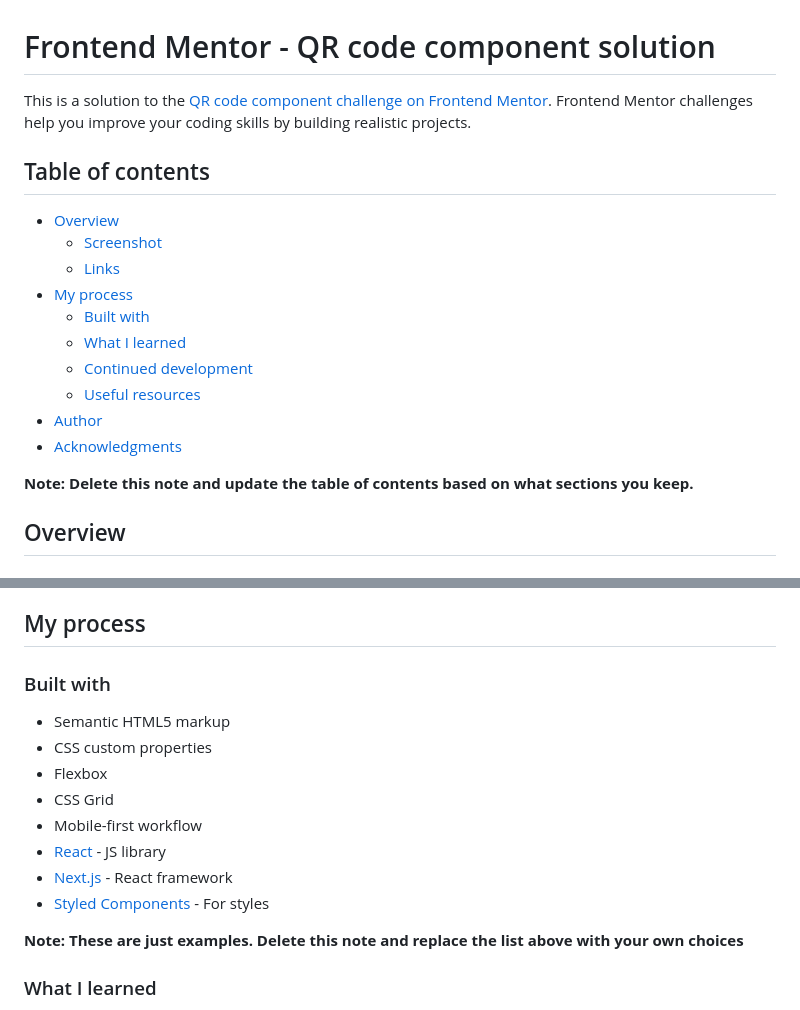
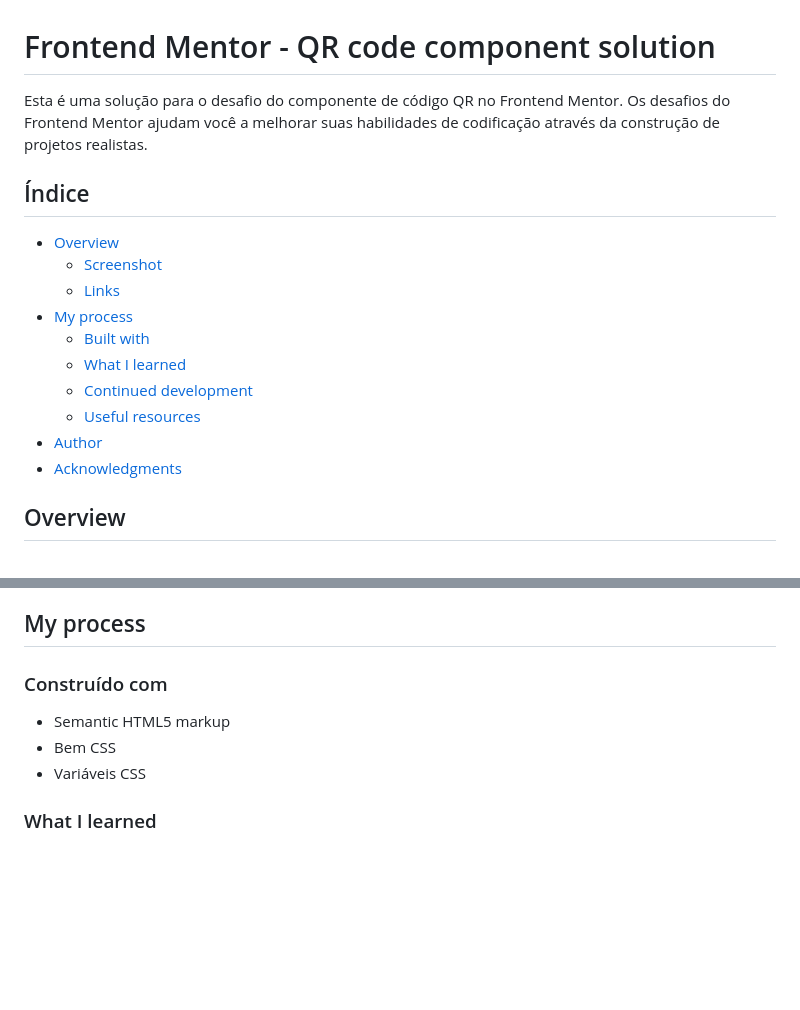
Before and after one commit to Gabriel-Sousa-Dev/FrontEnd-Mentor-Challenges, a Markdown page: README.md, 2 parts joined by grey strips. GitHub-like rendering; blank space fills up the shorter version.

Commit message:
Atualizar o README.md

```diff
--- a/README.md
+++ b/README.md
@@ -1,8 +1,8 @@
 # Frontend Mentor - QR code component solution
 
-This is a solution to the [QR code component challenge on Frontend Mentor](https://www.frontendmentor.io/challenges/qr-code-component-iux_sIO_H). Frontend Mentor challenges help you improve your coding skills by building realistic projects.
+Esta é uma solução para o desafio do componente de código QR no Frontend Mentor.  Os desafios do Frontend Mentor ajudam você a melhorar suas habilidades de codificação através da construção de projetos realistas.
 
-## Table of contents
+## Índice
 
 - [Overview](#overview)
   - [Screenshot](#screenshot)
@@ -15,7 +15,6 @@ This is a solution to the [QR code component challenge on Frontend Mentor](https
 - [Author](#author)
 - [Acknowledgments](#acknowledgments)
 
-**Note: Delete this note and update the table of contents based on what sections you keep.**
 
 ## Overview
 
@@ -38,18 +37,11 @@ Then crop/optimize/edit your image however you like, add it to your project, and
 
 ## My process
 
-### Built with
+### Construído com
 
 - Semantic HTML5 markup
-- CSS custom properties
-- Flexbox
-- CSS Grid
-- Mobile-first workflow
-- [React](https://reactjs.org/) - JS library
-- [Next.js](https://nextjs.org/) - React framework
-- [Styled Components](https://styled-components.com/) - For styles
-
-**Note: These are just examples. Delete this note and replace the list above with your own choices**
+- Bem CSS
+- Variáveis CSS
 
 ### What I learned
 
```
